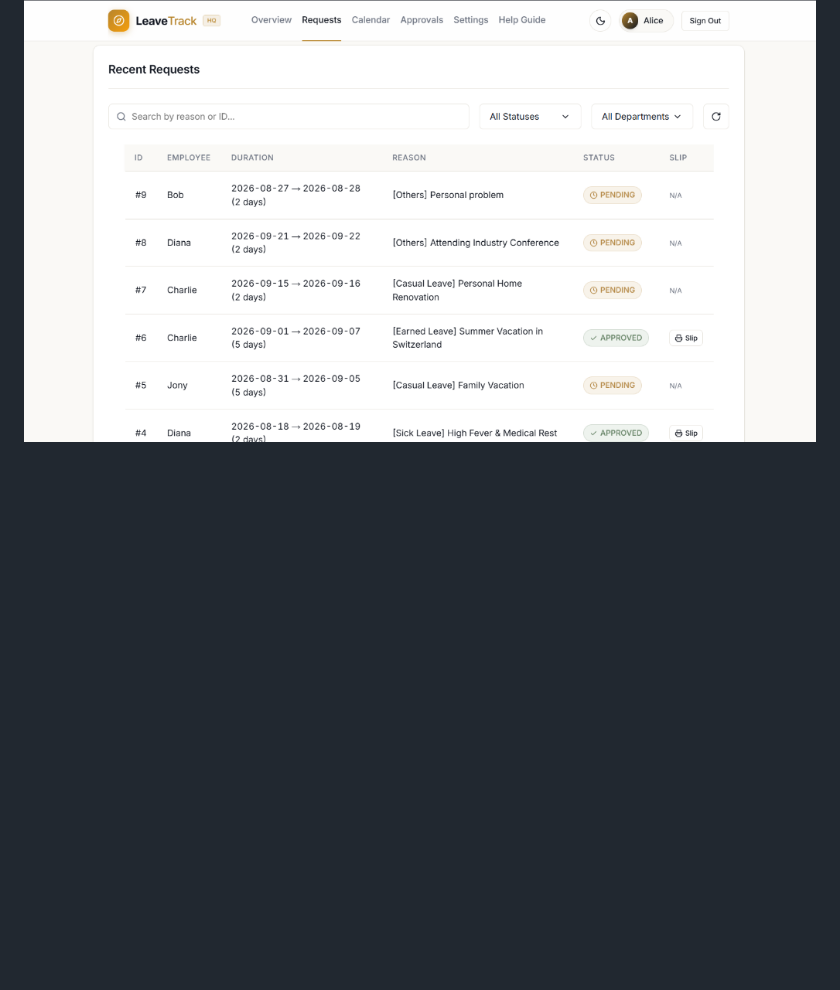
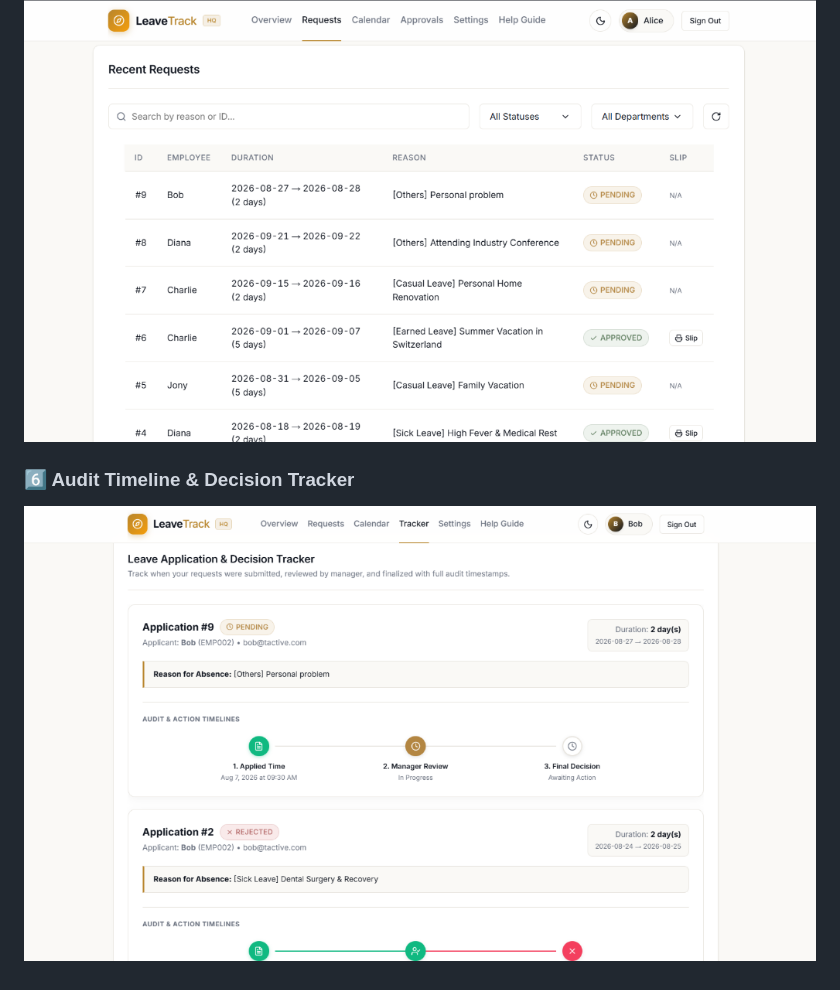
Before and after one commit to Neha-0019/LeaveTrack, a Markdown page: README.md, the part around the change. Rendered like a GitHub page; pictures changed too: docs/screenshots/decision_tracker.png (added); blank space fills up the shorter version.

```diff
--- a/README.md
+++ b/README.md
@@ -94,3 +94,7 @@ python -m pytest test_leave_workflow.py -v
 
 ### 5️⃣ Recent Requests Table & Printable HR Slips
 ![Recent Requests Table](docs/screenshots/requests_table.png)
+
+
+### 6️⃣ Audit Timeline & Decision Tracker
+![Leave Application & Decision Tracker](docs/screenshots/decision_tracker.png)
```
